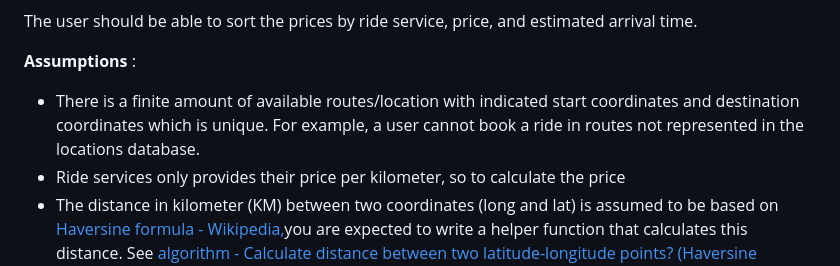
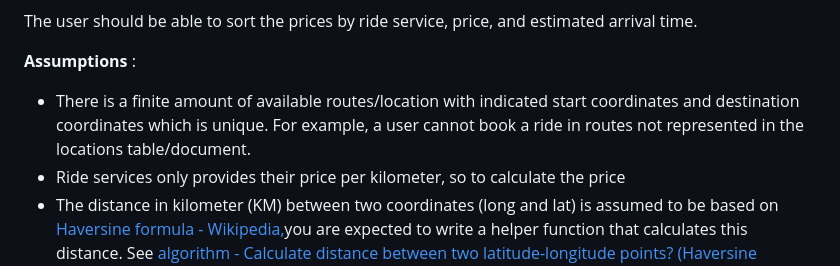
Before and after one commit to MicrosoftADC-West/Beginner-Challenge1_Cab-Finder, a Markdown page: README.md, the part around the change. Drawn GitHub-style.

```diff
--- a/README.md
+++ b/README.md
@@ -25,7 +25,7 @@ The user should be able to sort the prices by ride service, price, and estimated
 
 **Assumptions** :
 
-- There is a finite amount of available routes/location with indicated start coordinates and destination coordinates which is unique. For example, a user cannot book a ride in routes not represented in the locations database.
+- There is a finite amount of available routes/location with indicated start coordinates and destination coordinates which is unique. For example, a user cannot book a ride in routes not represented in the locations table/document.
 - Ride services only provides their price per kilometer, so to calculate the price
 - The distance in kilometer (KM) between two coordinates (long and lat) is assumed to be based on [Haversine formula - Wikipedia,](https://en.wikipedia.org/wiki/Haversine_formula)you are expected to write a helper function that calculates this distance. See [algorithm - Calculate distance between two latitude-longitude points? (Haversine formula) - Stack Overflow.](https://stackoverflow.com/questions/27928/calculate-distance-between-two-latitude-longitude-points-haversine-formula)
 
```
